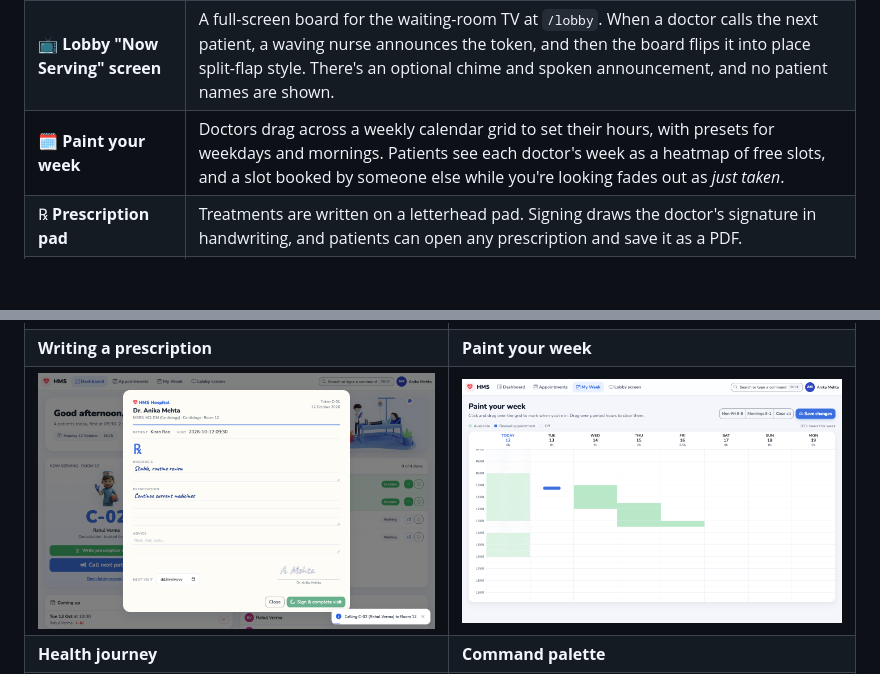
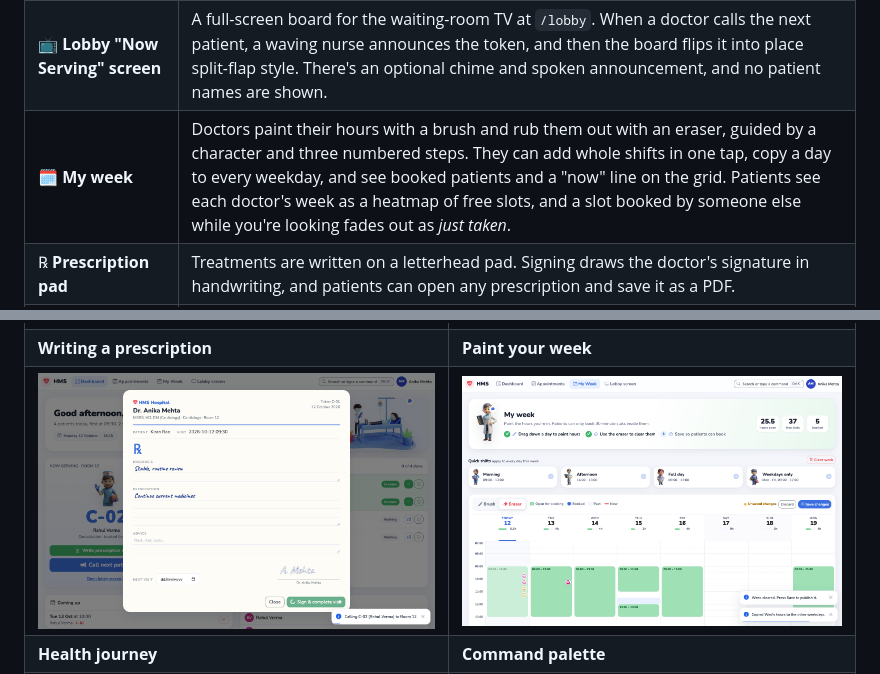
Before and after one commit to 23f2004695/HMSV2, a Markdown page: README.md, 2 parts joined by grey strips. GitHub-like rendering; pictures changed too: docs/screenshots/paint-week.png; blank space fills up the shorter version.

```diff
--- a/README.md
+++ b/README.md
@@ -39,7 +39,7 @@ The admin account is created automatically on first run. You can change its pass
 | 🧍 **"Where does it hurt?"** | Patients tap a glowing point on a 3D character and pick a symptom, and the app suggests the right department (knee → Orthopedics, chest pain → Cardiology, anything for a child → Pediatrics). That department's mascot pops up, with the doctors who are free. |
 | 🎫 **Boarding-pass tickets** | Every booking gets a token like `C-04`, a QR code and a gate (room). Tap the pass to flip it for prep notes. On the day it shows *"Now serving C-02 · 1 ahead of you · ~15 min"* and lights up when it's your turn. |
 | 📺 **Lobby "Now Serving" screen** | A full-screen board for the waiting-room TV at `/lobby`. When a doctor calls the next patient, a waving nurse announces the token, and then the board flips it into place split-flap style. There's an optional chime and spoken announcement, and no patient names are shown. |
-| 🗓️ **Paint your week** | Doctors drag across a weekly calendar grid to set their hours, with presets for weekdays and mornings. Patients see each doctor's week as a heatmap of free slots, and a slot booked by someone else while you're looking fades out as *just taken*. |
+| 🗓️ **My week** | Doctors paint their hours with a brush and rub them out with an eraser, guided by a character and three numbered steps. They can add whole shifts in one tap, copy a day to every weekday, and see booked patients and a "now" line on the grid. Patients see each doctor's week as a heatmap of free slots, and a slot booked by someone else while you're looking fades out as *just taken*. |
 | ℞ **Prescription pad** | Treatments are written on a letterhead pad. Signing draws the doctor's signature in handwriting, and patients can open any prescription and save it as a PDF. |
 | 🚇 **Health journey map** | A patient's history is a subway-style line with one station per visit, coloured by department. Tap a station to see the diagnosis and prescription. |
 | ⌨️ **Command palette + voice** | Press <kbd>Ctrl</kbd>+<kbd>K</kbd> and type (or say) things like *"book cardiology tomorrow at 2pm"*, *"cancel my next"*, *"call next"*, *"add slot friday 9-1"* or *"patient meera"*. |
```
Also changed, not shown: 2 other files.
